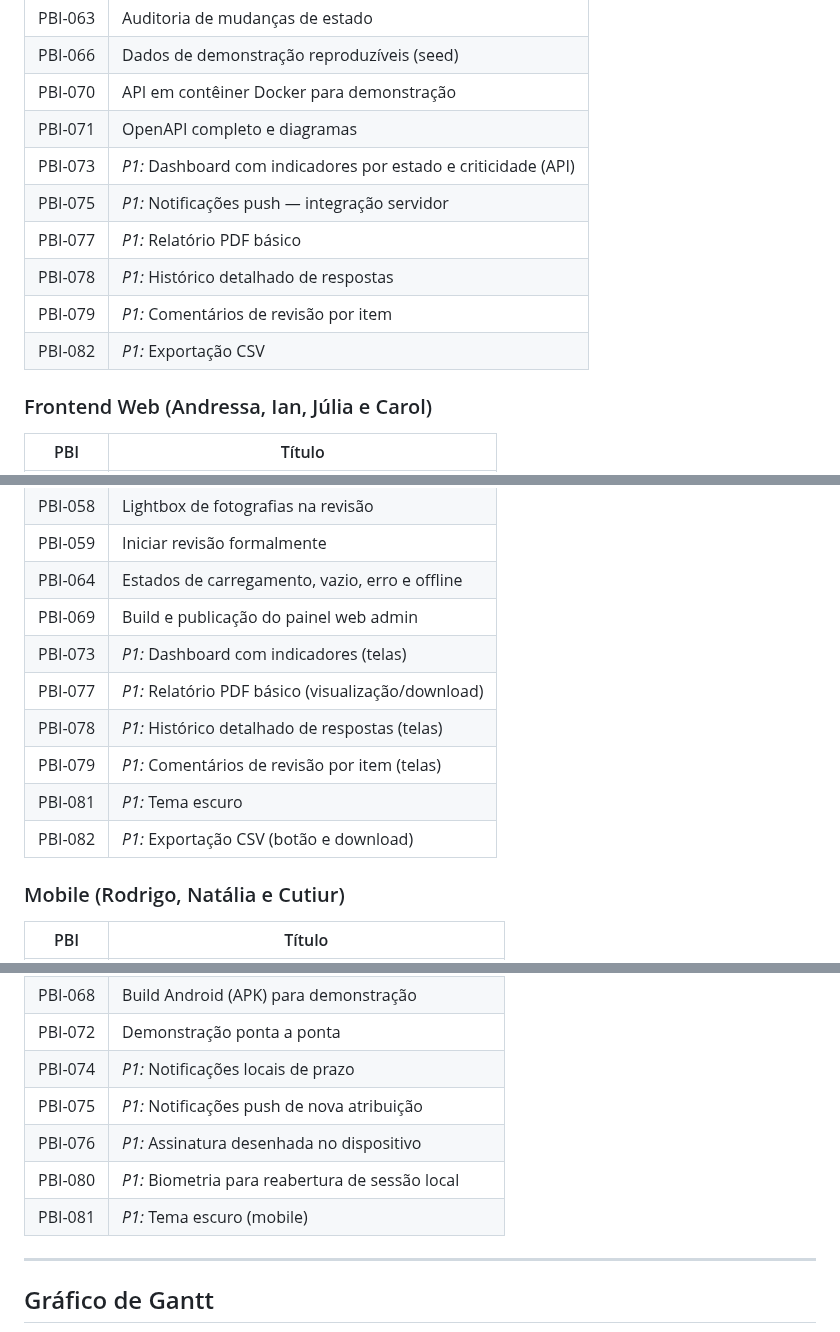
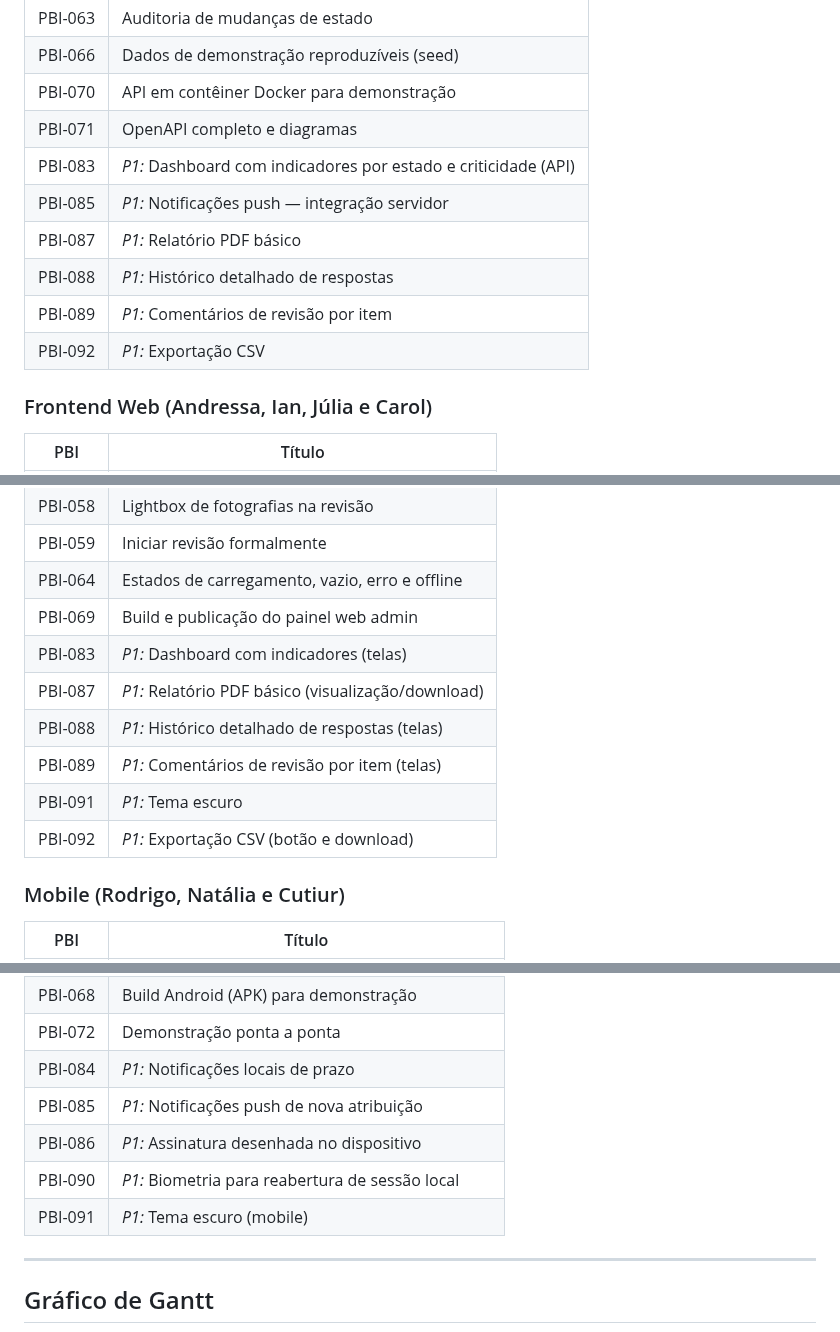
Before and after one commit to NataliaNogueira1/404NOTFOUND_Field_Ops, a Markdown page: docs/cronograma.md, 3 parts joined by grey strips. GitHub-like rendering.

```diff
--- a/docs/cronograma.md
+++ b/docs/cronograma.md
@@ -95,12 +95,12 @@
 | PBI-066 | Dados de demonstração reproduzíveis (seed) |
 | PBI-070 | API em contêiner Docker para demonstração |
 | PBI-071 | OpenAPI completo e diagramas |
-| PBI-073 | *P1:* Dashboard com indicadores por estado e criticidade (API) |
-| PBI-075 | *P1:* Notificações push — integração servidor |
-| PBI-077 | *P1:* Relatório PDF básico |
-| PBI-078 | *P1:* Histórico detalhado de respostas |
-| PBI-079 | *P1:* Comentários de revisão por item |
-| PBI-082 | *P1:* Exportação CSV |
+| PBI-083 | *P1:* Dashboard com indicadores por estado e criticidade (API) |
+| PBI-085 | *P1:* Notificações push — integração servidor |
+| PBI-087 | *P1:* Relatório PDF básico |
+| PBI-088 | *P1:* Histórico detalhado de respostas |
+| PBI-089 | *P1:* Comentários de revisão por item |
+| PBI-092 | *P1:* Exportação CSV |
 
 ### Frontend Web (Andressa, Ian, Júlia e Carol)
 
@@ -113,12 +113,12 @@
 | PBI-059 | Iniciar revisão formalmente |
 | PBI-064 | Estados de carregamento, vazio, erro e offline |
 | PBI-069 | Build e publicação do painel web admin |
-| PBI-073 | *P1:* Dashboard com indicadores (telas) |
-| PBI-077 | *P1:* Relatório PDF básico (visualização/download) |
-| PBI-078 | *P1:* Histórico detalhado de respostas (telas) |
-| PBI-079 | *P1:* Comentários de revisão por item (telas) |
-| PBI-081 | *P1:* Tema escuro |
-| PBI-082 | *P1:* Exportação CSV (botão e download) |
+| PBI-083 | *P1:* Dashboard com indicadores (telas) |
+| PBI-087 | *P1:* Relatório PDF básico (visualização/download) |
+| PBI-088 | *P1:* Histórico detalhado de respostas (telas) |
+| PBI-089 | *P1:* Comentários de revisão por item (telas) |
+| PBI-091 | *P1:* Tema escuro |
+| PBI-092 | *P1:* Exportação CSV (botão e download) |
 
 ### Mobile (Rodrigo, Natália e Cutiur)
 
@@ -141,11 +141,11 @@
 | PBI-067 | READMEs com instruções de execução |
 | PBI-068 | Build Android (APK) para demonstração |
 | PBI-072 | Demonstração ponta a ponta |
-| PBI-074 | *P1:* Notificações locais de prazo |
-| PBI-075 | *P1:* Notificações push de nova atribuição |
-| PBI-076 | *P1:* Assinatura desenhada no dispositivo |
-| PBI-080 | *P1:* Biometria para reabertura de sessão local |
-| PBI-081 | *P1:* Tema escuro (mobile) |
+| PBI-084 | *P1:* Notificações locais de prazo |
+| PBI-085 | *P1:* Notificações push de nova atribuição |
+| PBI-086 | *P1:* Assinatura desenhada no dispositivo |
+| PBI-090 | *P1:* Biometria para reabertura de sessão local |
+| PBI-091 | *P1:* Tema escuro (mobile) |
 
 ---
 
```
Also changed, not shown: docs/analise-sprint1-back-web.md (+34 -22 lines).
